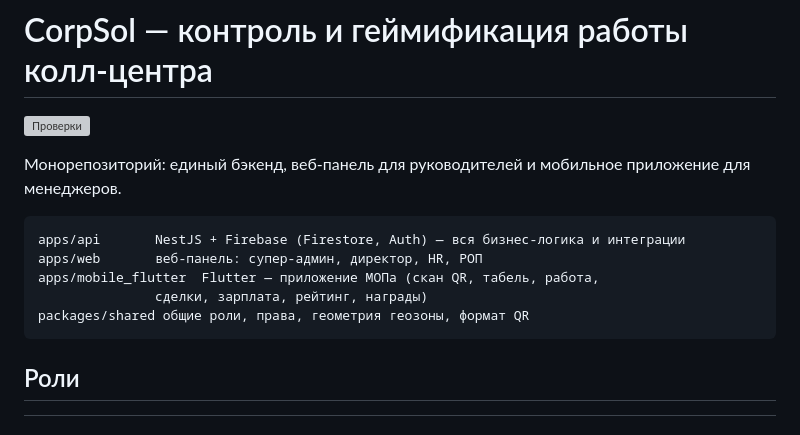
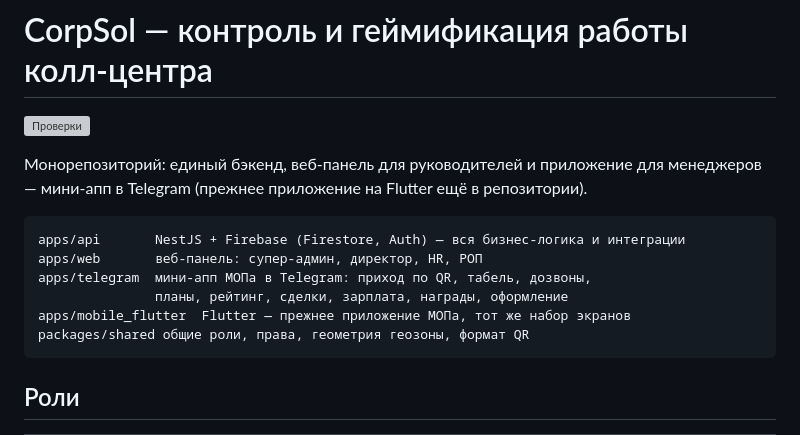
Before and after one commit to adiletpn/CorpsolApp, a Markdown page: README.md, the part around the change. GitHub-like rendering; grey boxes are pictures that could not be loaded.

Commit message:
docs: мини-апп в составе монорепозитория
В обзоре папок не было apps/telegram, хотя менеджеры работают уже там.
Flutter-приложение помечено прежним — оно живо, но не основное.

````diff
--- a/README.md
+++ b/README.md
@@ -2,13 +2,15 @@
 
 [![Проверки](https://github.com/adiletpn/CorpsolApp/actions/workflows/ci.yml/badge.svg)](https://github.com/adiletpn/CorpsolApp/actions/workflows/ci.yml)
 
-Монорепозиторий: единый бэкенд, веб-панель для руководителей и мобильное приложение для менеджеров.
+Монорепозиторий: единый бэкенд, веб-панель для руководителей и приложение для менеджеров —
+мини-апп в Telegram (прежнее приложение на Flutter ещё в репозитории).
 
 ```
 apps/api       NestJS + Firebase (Firestore, Auth) — вся бизнес-логика и интеграции
 apps/web       веб-панель: супер-админ, директор, HR, РОП
-apps/mobile_flutter  Flutter — приложение МОПа (скан QR, табель, работа,
-               сделки, зарплата, рейтинг, награды)
+apps/telegram  мини-апп МОПа в Telegram: приход по QR, табель, дозвоны,
+               планы, рейтинг, сделки, зарплата, награды, оформление
+apps/mobile_flutter  Flutter — прежнее приложение МОПа, тот же набор экранов
 packages/shared общие роли, права, геометрия геозоны, формат QR
 ```
 
````
